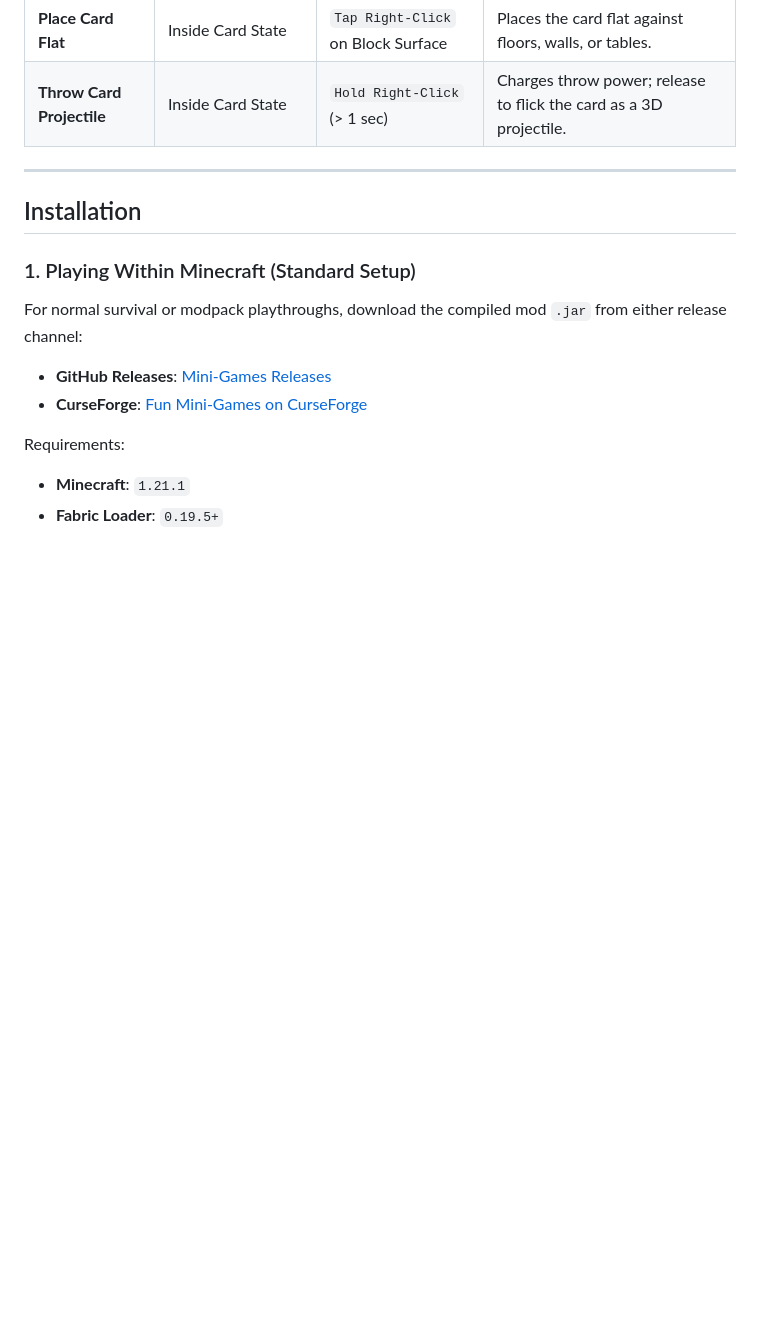
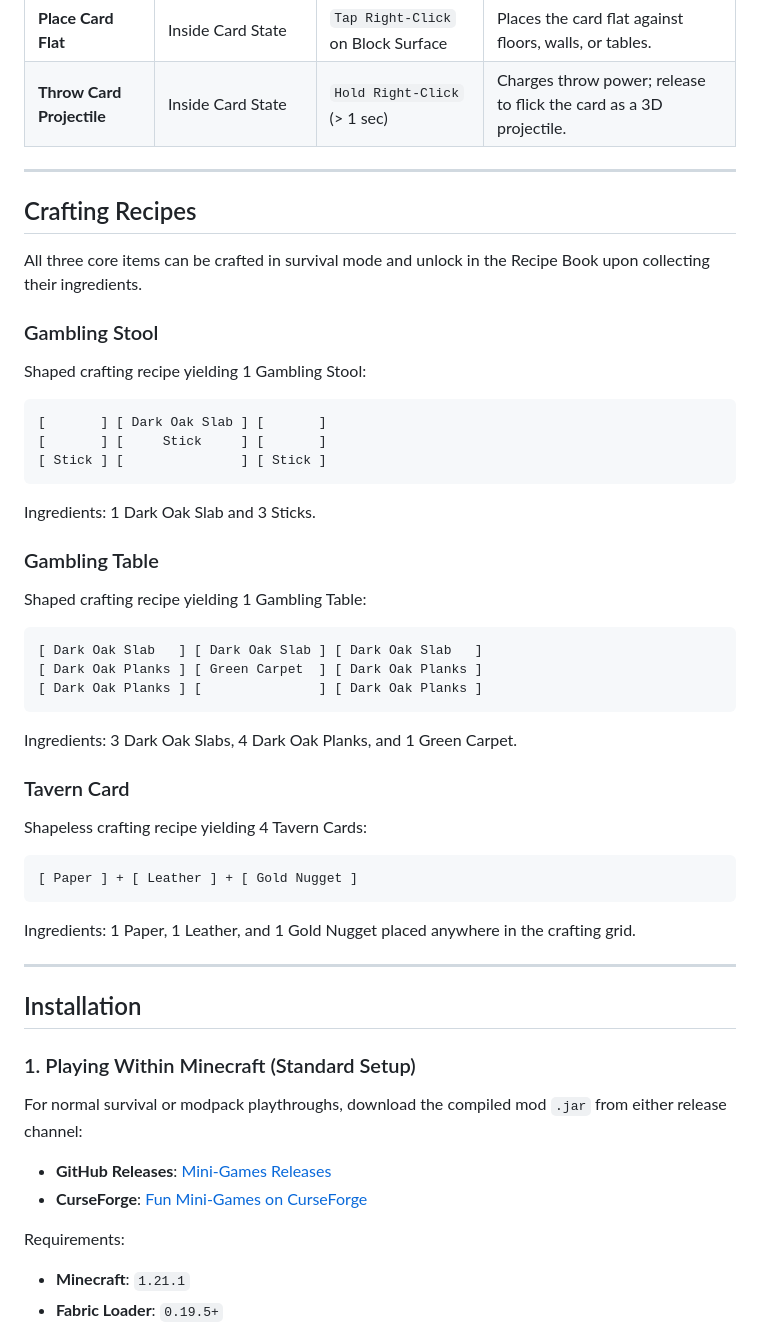
Before and after one commit to birinder-dev/Mini-Games, a Markdown page: README.md, the part around the change. Drawn GitHub-style; blank space fills up the shorter version.

Commit message:
Add Crafting Recipes section after Quick Controls in README

````diff
--- a/README.md
+++ b/README.md
@@ -190,6 +190,43 @@ A dedicated Mini Games tab has been registered to the creative menu on Page 1 (s
 
 ---
 
+## Crafting Recipes
+
+All three core items can be crafted in survival mode and unlock in the Recipe Book upon collecting their ingredients.
+
+### Gambling Stool
+Shaped crafting recipe yielding 1 Gambling Stool:
+
+```
+[       ] [ Dark Oak Slab ] [       ]
+[       ] [     Stick     ] [       ]
+[ Stick ] [               ] [ Stick ]
+```
+
+Ingredients: 1 Dark Oak Slab and 3 Sticks.
+
+### Gambling Table
+Shaped crafting recipe yielding 1 Gambling Table:
+
+```
+[ Dark Oak Slab   ] [ Dark Oak Slab ] [ Dark Oak Slab   ]
+[ Dark Oak Planks ] [ Green Carpet  ] [ Dark Oak Planks ]
+[ Dark Oak Planks ] [               ] [ Dark Oak Planks ]
+```
+
+Ingredients: 3 Dark Oak Slabs, 4 Dark Oak Planks, and 1 Green Carpet.
+
+### Tavern Card
+Shapeless crafting recipe yielding 4 Tavern Cards:
+
+```
+[ Paper ] + [ Leather ] + [ Gold Nugget ]
+```
+
+Ingredients: 1 Paper, 1 Leather, and 1 Gold Nugget placed anywhere in the crafting grid.
+
+---
+
 ## Installation
 
 ### 1. Playing Within Minecraft (Standard Setup)
````
